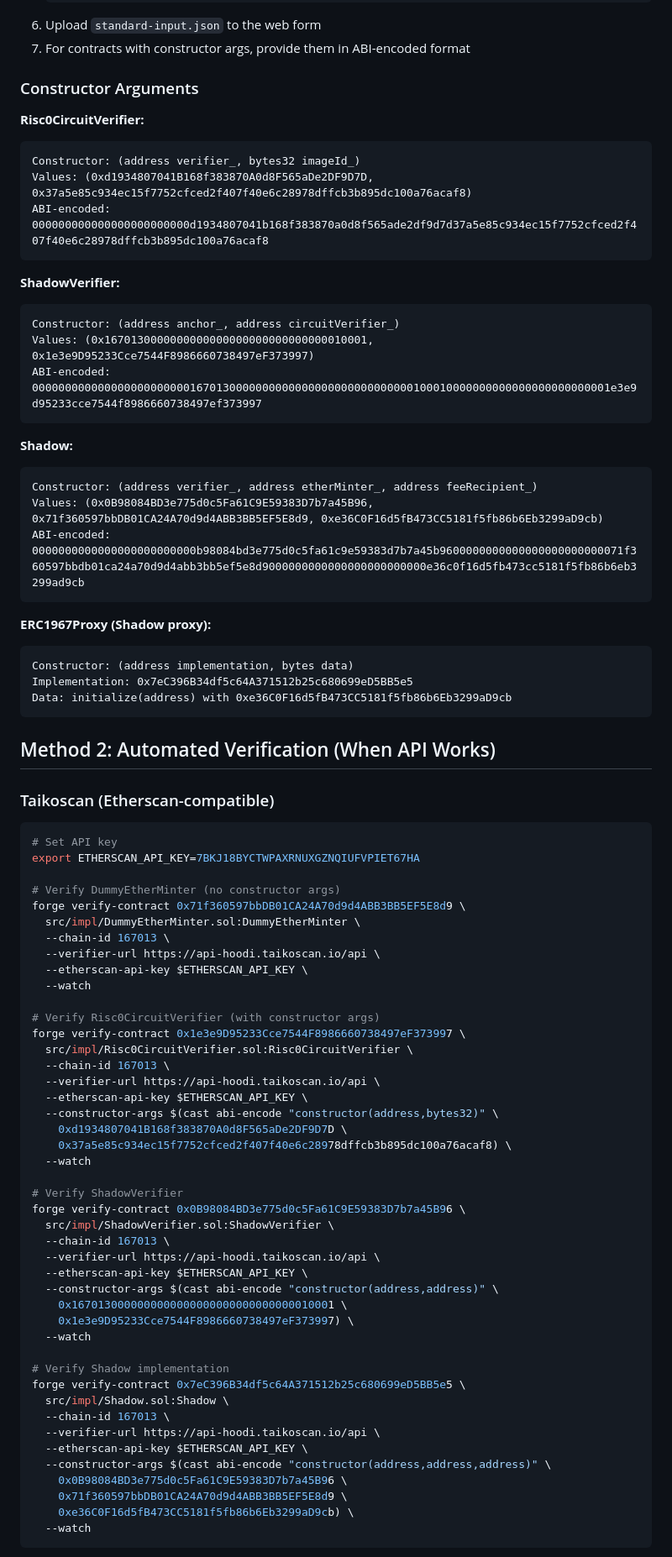
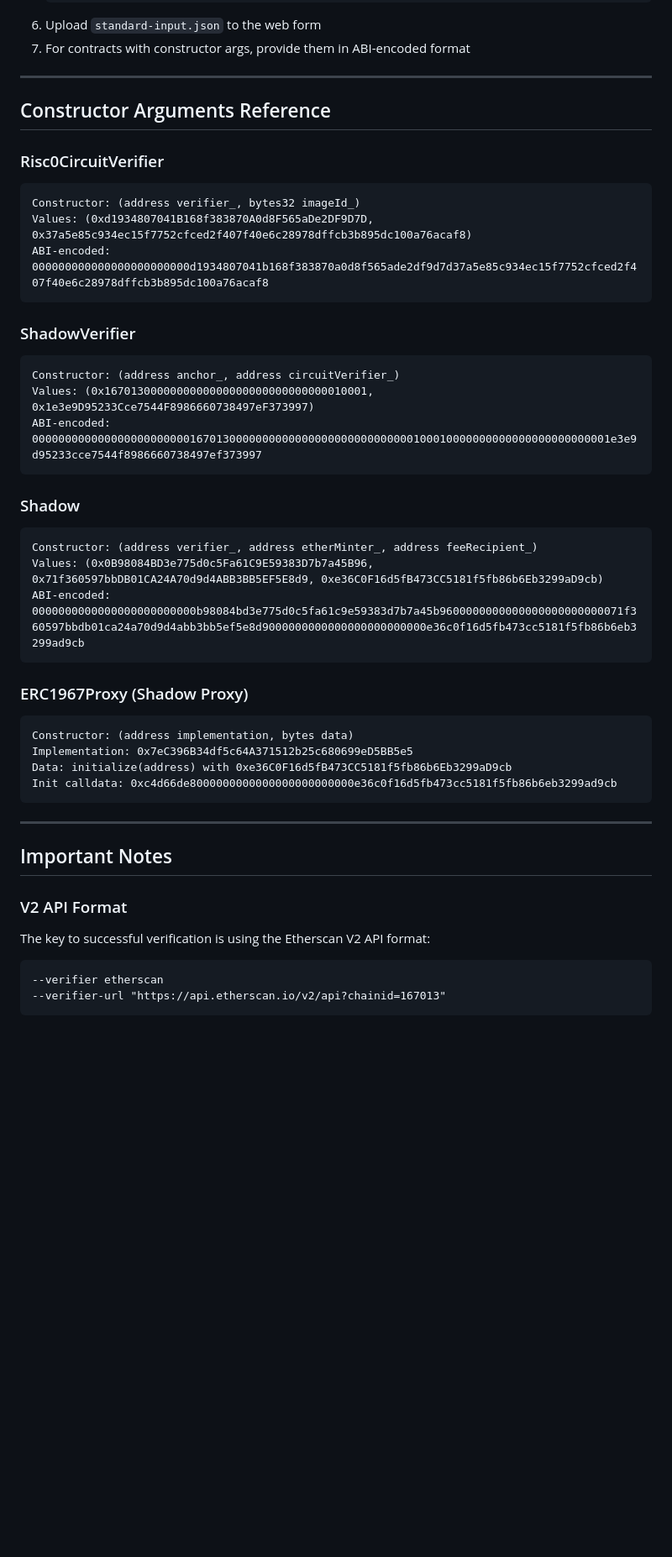
Before and after one commit to taikoxyz/shadow, a Markdown page: how_to_verify.md, the part around one of its changes. Shown at 84% size. Rendered like a GitHub page; blank space fills up the shorter version.

````diff
--- a/how_to_verify.md
+++ b/how_to_verify.md
@@ -32,9 +121,11 @@ The Taikoscan API (Etherscan-compatible) is experiencing issues with the V2 migr
 6. Upload `standard-input.json` to the web form
 7. For contracts with constructor args, provide them in ABI-encoded format
 
-### Constructor Arguments
+---
 
-**Risc0CircuitVerifier:**
+## Constructor Arguments Reference
+
+### Risc0CircuitVerifier
 ```
 Constructor: (address verifier_, bytes32 imageId_)
 Values: (0xd1934807041B168f383870A0d8F565aDe2DF9D7D, 0x37a5e85c934ec15f7752cfced2f407f40e6c28978dffcb3b895dc100a76acaf8)
@@ -42,7 +133,7 @@ ABI-encoded:
 000000000000000000000000d1934807041b168f383870a0d8f565ade2df9d7d37a5e85c934ec15f7752cfced2f407f40e6c28978dffcb3b895dc100a76acaf8
 ```
 
-**ShadowVerifier:**
+### ShadowVerifier
 ```
 Constructor: (address anchor_, address circuitVerifier_)
 Values: (0x1670130000000000000000000000000000010001, 0x1e3e9D95233Cce7544F8986660738497eF373997)
@@ -50,7 +141,7 @@ ABI-encoded:
 0000000000000000000000001670130000000000000000000000000000100010000000000000000000000001e3e9d95233cce7544f8986660738497ef373997
 ```
 
-**Shadow:**
+### Shadow
 ```
 Constructor: (address verifier_, address etherMinter_, address feeRecipient_)
 Values: (0x0B98084BD3e775d0c5Fa61C9E59383D7b7a45B96, 0x71f360597bbDB01CA24A70d9d4ABB3BB5EF5E8d9, 0xe36C0F16d5fB473CC5181f5fb86b6Eb3299aD9cb)
@@ -58,61 +149,24 @@ ABI-encoded:
 0000000000000000000000000b98084bd3e775d0c5fa61c9e59383d7b7a45b9600000000000000000000000071f360597bbdb01ca24a70d9d4abb3bb5ef5e8d9000000000000000000000000e36c0f16d5fb473cc5181f5fb86b6eb3299ad9cb
 ```
 
-**ERC1967Proxy (Shadow proxy):**
+### ERC1967Proxy (Shadow Proxy)
 ```
 Constructor: (address implementation, bytes data)
 Implementation: 0x7eC396B34df5c64A371512b25c680699eD5BB5e5
 Data: initialize(address) with 0xe36C0F16d5fB473CC5181f5fb86b6Eb3299aD9cb
+Init calldata: 0xc4d66de8000000000000000000000000e36c0f16d5fb473cc5181f5fb86b6eb3299ad9cb
 ```
 
-## Method 2: Automated Verification (When API Works)
+---
 
-### Taikoscan (Etherscan-compatible)
+## Important Notes
 
-```bash
-# Set API key
-export ETHERSCAN_API_KEY=7BKJ18BYCTWPAXRNUXGZNQIUFVPIET67HA
+### V2 API Format
 
-# Verify DummyEtherMinter (no constructor args)
-forge verify-contract 0x71f360597bbDB01CA24A70d9d4ABB3BB5EF5E8d9 \
-  src/impl/DummyEtherMinter.sol:DummyEtherMinter \
-  --chain-id 167013 \
-  --verifier-url https://api-hoodi.taikoscan.io/api \
-  --etherscan-api-key $ETHERSCAN_API_KEY \
-  --watch
+The key to successful verification is using the Etherscan V2 API format:
 
-# Verify Risc0CircuitVerifier (with constructor args)
-forge verify-contract 0x1e3e9D95233Cce7544F8986660738497eF373997 \
-  src/impl/Risc0CircuitVerifier.sol:Risc0CircuitVerifier \
-  --chain-id 167013 \
-  --verifier-url https://api-hoodi.taikoscan.io/api \
-  --etherscan-api-key $ETHERSCAN_API_KEY \
-  --constructor-args $(cast abi-encode "constructor(address,bytes32)" \
-    0xd1934807041B168f383870A0d8F565aDe2DF9D7D \
-    0x37a5e85c934ec15f7752cfced2f407f40e6c28978dffcb3b895dc100a76acaf8) \
-  --watch
-
-# Verify ShadowVerifier
-forge verify-contract 0x0B98084BD3e775d0c5Fa61C9E59383D7b7a45B96 \
-  src/impl/ShadowVerifier.sol:ShadowVerifier \
-  --chain-id 167013 \
-  --verifier-url https://api-hoodi.taikoscan.io/api \
-  --etherscan-api-key $ETHERSCAN_API_KEY \
-  --constructor-args $(cast abi-encode "constructor(address,address)" \
-    0x1670130000000000000000000000000000010001 \
-    0x1e3e9D95233Cce7544F8986660738497eF373997) \
-  --watch
-
-# Verify Shadow implementation
-forge verify-contract 0x7eC396B34df5c64A371512b25c680699eD5BB5e5 \
-  src/impl/Shadow.sol:Shadow \
-  --chain-id 167013 \
-  --verifier-url https://api-hoodi.taikoscan.io/api \
-  --etherscan-api-key $ETHERSCAN_API_KEY \
-  --constructor-args $(cast abi-encode "constructor(address,address,address)" \
-    0x0B98084BD3e775d0c5Fa61C9E59383D7b7a45B96 \
-    0x71f360597bbDB01CA24A70d9d4ABB3BB5EF5E8d9 \
-    0xe36C0F16d5fB473CC5181f5fb86b6Eb3299aD9cb) \
-  --watch
+```
+--verifier etherscan
+--verifier-url "https://api.etherscan.io/v2/api?chainid=167013"
 ```
 
````
Also changed, not shown: other parts of how_to_verify.md (+111 -46 lines).
